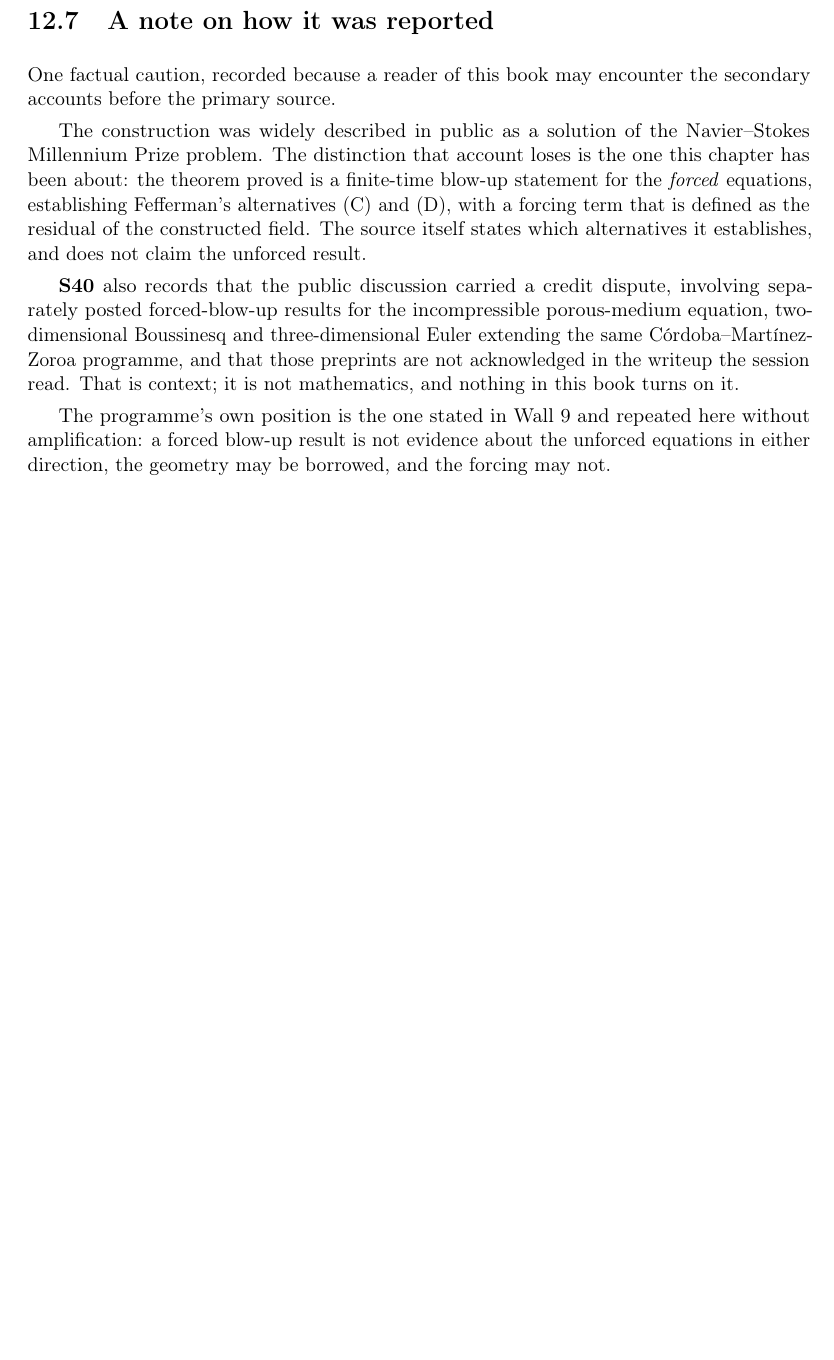
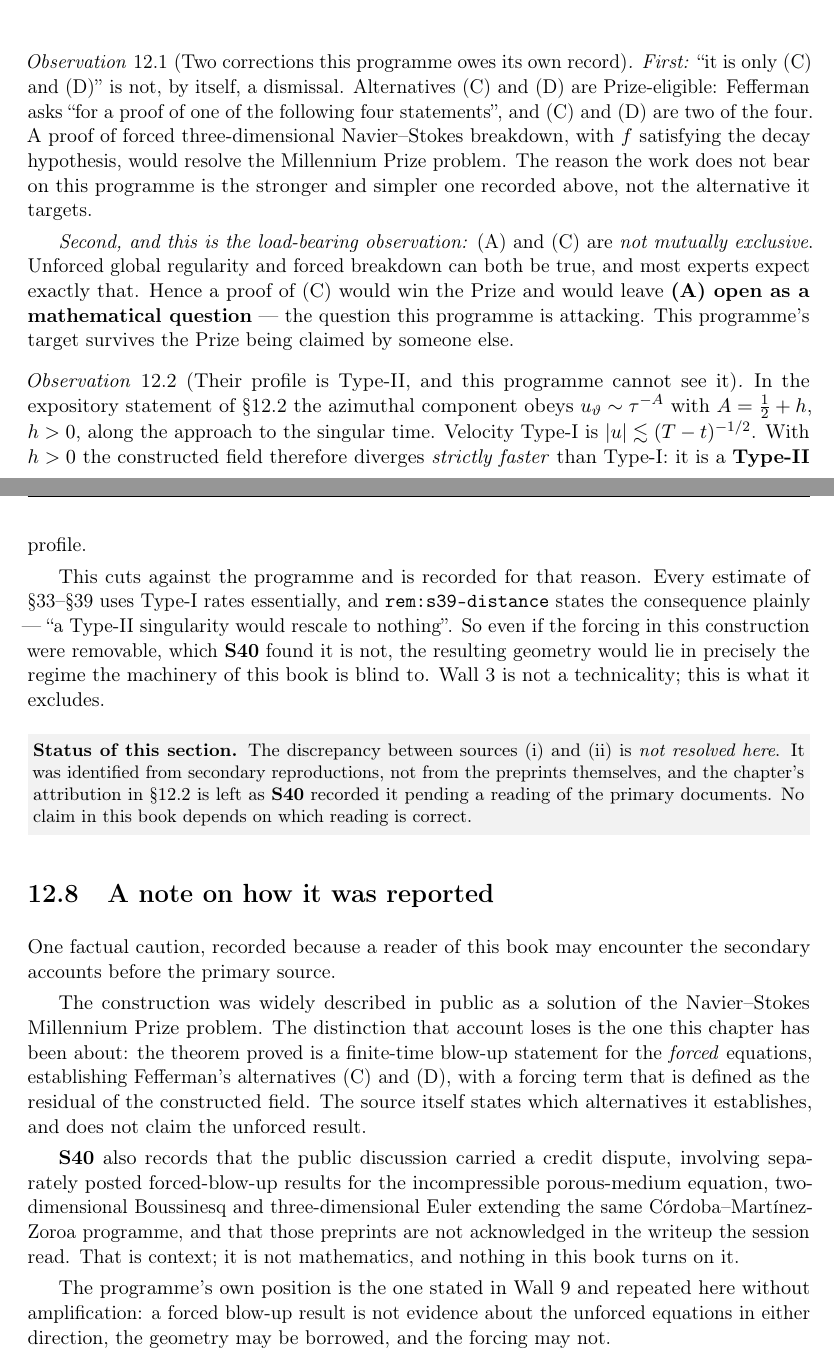
Before and after one commit to ipratikmenon/tfirstframework, a LaTeX thesis (book/tfirst-book.tex, which reads book/chapters/17-openai-forced.tex): part of page 106 of 123 before the commit and two parts of pages 107 and 108 of 123 after it, the two joined at a grey line, cut at the place of the change, the shorter picture padded with empty space. Compiled offline with pdfLaTeX.

Commit message:
[S49] doc: ch17 — primary-source discrepancy, and two corrections to our record
The authors' own announcement lists the RELEASED results as forced
blowup for incompressible porous media, Boussinesq and 3D Euler --- not
Navier-Stokes. The Navier-Stokes claim is for HYPO-DISSIPATIVE NS,
unreleased, Lean verification unfinished. That contradicts the
expository statement S40 recorded (forced 3D NS, nu > 0, f in C_c^inf).
The discrepancy is recorded, not resolved: it was read from secondary
reproductions, and no claim in the book depends on which reading holds.

If the announcement is operative: Euler is explicitly not on the Clay
list, hypo-dissipative NS is not the Prize operator, and no Clay
alternative has been established.

Two corrections to this programme's own record:

1. "Only (C) and (D)" is not a dismissal. (C) and (D) ARE Prize-
   eligible -- Fefferman asks for a proof of one of the four. A forced
   3D NS breakdown proof would win the Prize. The reason this work does
   not bear on us is the stronger one above.

2. (A) and (C) are not mutually exclusive. Unforced global regularity
   and forced breakdown can both hold. A proof of (C) would win the
   Prize and leave (A) -- our target -- open as a mathematical
   question. This programme's target survives the Prize being claimed.

Also recorded against us: their exponent A = 1/2 + h gives u_theta ~
tau^{-(1/2+h)}, strictly faster than velocity Type-I, hence a Type-II
profile. Per rem:s39-distance a Type-II singularity "would rescale to
nothing", so even a de-forced version of this geometry would lie in
the regime our machinery is blind to. Wall 3 is what excludes it.

Book builds clean: 0 errors, 0 LaTeX warnings, 108 pages.

Co-Authored-By: Claude Opus 5 <noreply@anthropic.com>
Claude-Session: https://claude.ai/code/session_01VTHYZsKn8MLFgTic6FiRrW

```diff
--- a/book/chapters/17-openai-forced.tex
+++ b/book/chapters/17-openai-forced.tex
@@ -459,3 +500,47 @@ with the forcing term as the dividing line.}
+\begin{obsv}[Two corrections this programme owes its own record]
+\label{obs:s49-two-corrections}
+\emph{First:} ``it is only (C) and (D)'' is not, by itself, a dismissal.
+Alternatives (C) and (D) are Prize-eligible: Fefferman asks ``for a proof of
+one of the following four statements'', and (C) and (D) are two of the four.
+A proof of forced three-dimensional Navier--Stokes breakdown, with \(f\)
+satisfying the decay hypothesis, would resolve the Millennium Prize problem.
+The reason the work does not bear on this programme is the stronger and
+simpler one recorded above, not the alternative it targets.
+
+\emph{Second, and this is the load-bearing observation:} (A) and (C) are
+\emph{not mutually exclusive}. Unforced global regularity and forced
+breakdown can both be true, and most experts expect exactly that. Hence a
+proof of (C) would win the Prize and would leave \textbf{(A) open as a
+mathematical question} --- the question this programme is attacking. This
+programme's target survives the Prize being claimed by someone else.
+\end{obsv}
+
+\begin{obsv}[Their profile is Type-II, and this programme cannot see it]
+\label{obs:s49-typeII}
+In the expository statement of \S\ref{sec:their-theorem} the azimuthal
+component obeys \(u_\vartheta\sim\tau^{-A}\) with \(A=\tfrac12+h\), \(h>0\),
+along the approach to the singular time. Velocity Type-I is
+\(\abs{u}\lesssim(T-t)^{-1/2}\). With \(h>0\) the constructed field therefore
+diverges \emph{strictly faster} than Type-I: it is a \textbf{Type-II} profile.
+
+This cuts against the programme and is recorded for that reason. Every
+estimate of \S33--\S39 uses Type-I rates essentially, and
+\texttt{rem:s39-distance} states the consequence plainly --- ``a Type-II
+singularity would rescale to nothing''. So even if the forcing in this
+construction were removable, which \Sn{40} found it is not, the resulting
+geometry would lie in precisely the regime the machinery of this book is
+blind to. Wall~3 is not a technicality; this is what it excludes.
+\end{obsv}
+
+\begin{record}
+\textbf{Status of this section.} The discrepancy between sources (i) and
+(ii) is \emph{not resolved here}. It was identified from secondary
+reproductions, not from the preprints themselves, and the chapter's
+attribution in \S\ref{sec:their-theorem} is left as \Sn{40} recorded it
+pending a reading of the primary documents. No claim in this book depends on
+which reading is correct.
+\end{record}
+
 \section{A note on how it was reported}
 \label{sec:reporting}
 
```
Also changed, not shown: book/chapters/17-openai-forced.tex (41 more changed lines).
